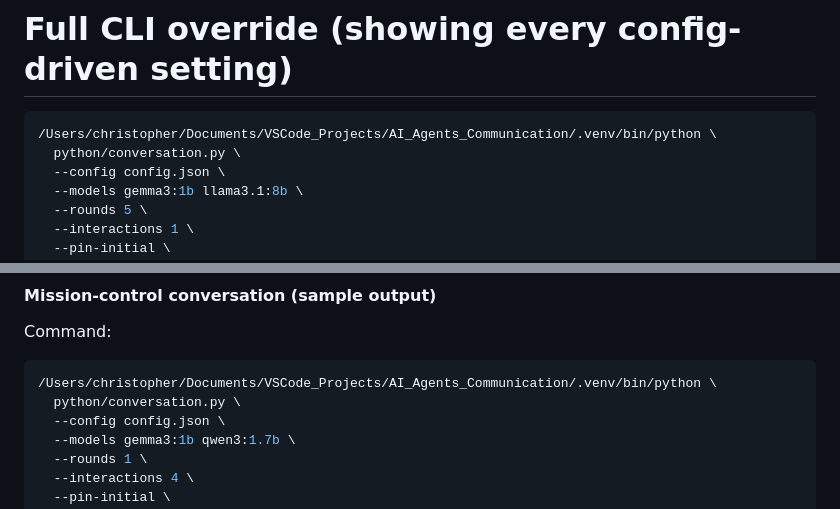
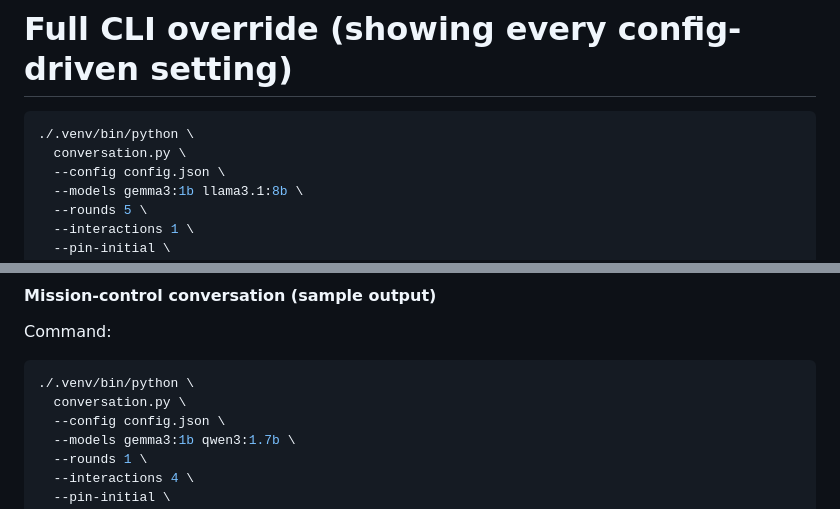
Before and after one commit to CalfCrusher/AI_Agents_Communication, a Markdown page: README.md, 2 parts joined by grey strips. GitHub-like rendering.

Commit message:
Remove hardcoded paths

````diff
--- a/README.md
+++ b/README.md
@@ -49,8 +49,8 @@ python conversation.py \
 ```
 # Full CLI override (showing every config-driven setting)
 ```bash
-/Users/christopher/Documents/VSCode_Projects/AI_Agents_Communication/.venv/bin/python \
-  python/conversation.py \
+./.venv/bin/python \
+  conversation.py \
   --config config.json \
   --models gemma3:1b llama3.1:8b \
   --rounds 5 \
@@ -116,8 +116,8 @@ Ideas now partially implemented and further options:
 Command:
 
 ```bash
-/Users/christopher/Documents/VSCode_Projects/AI_Agents_Communication/.venv/bin/python \
-  python/conversation.py \
+./.venv/bin/python \
+  conversation.py \
   --config config.json \
   --models gemma3:1b qwen3:1.7b \
   --rounds 1 \
````
